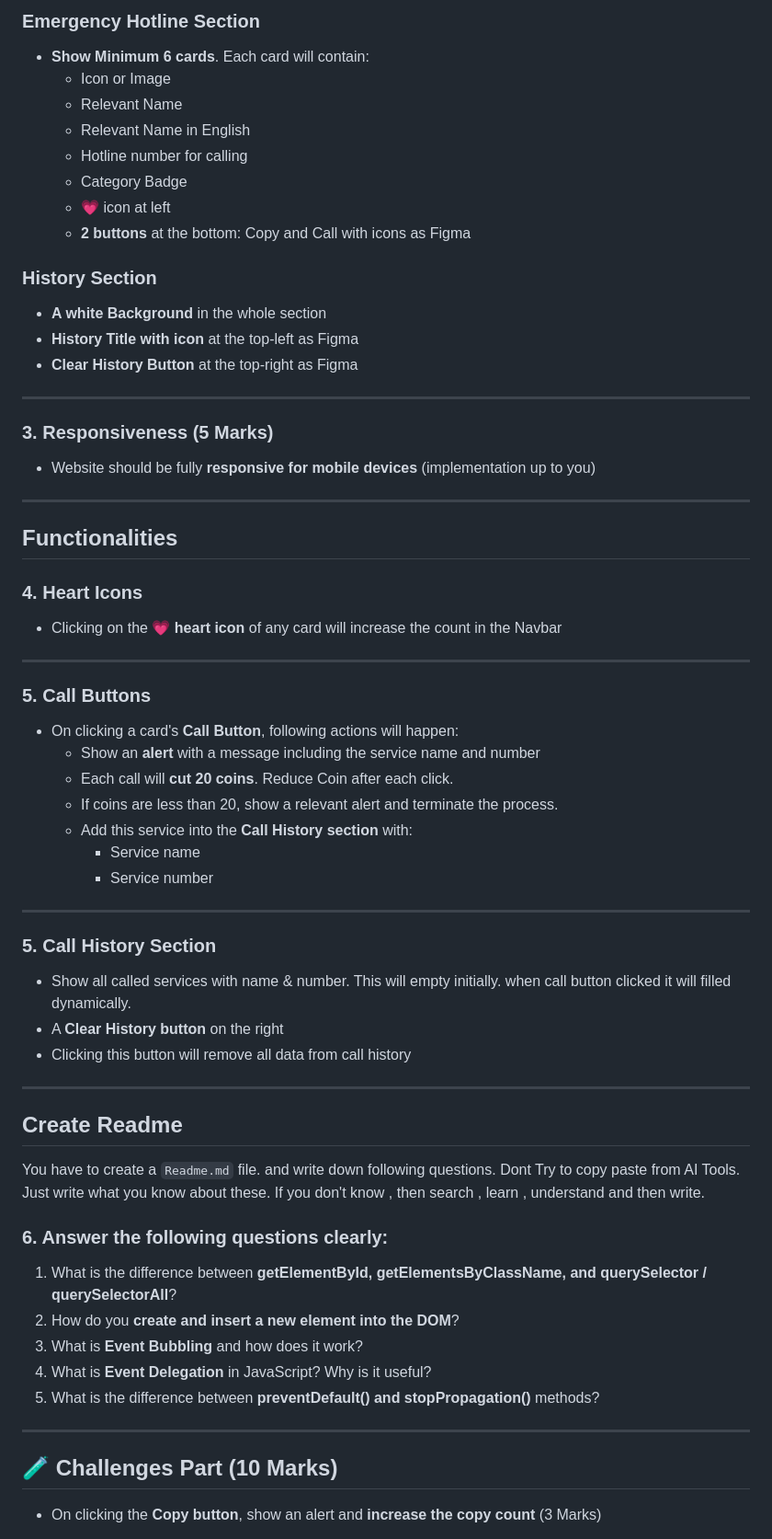
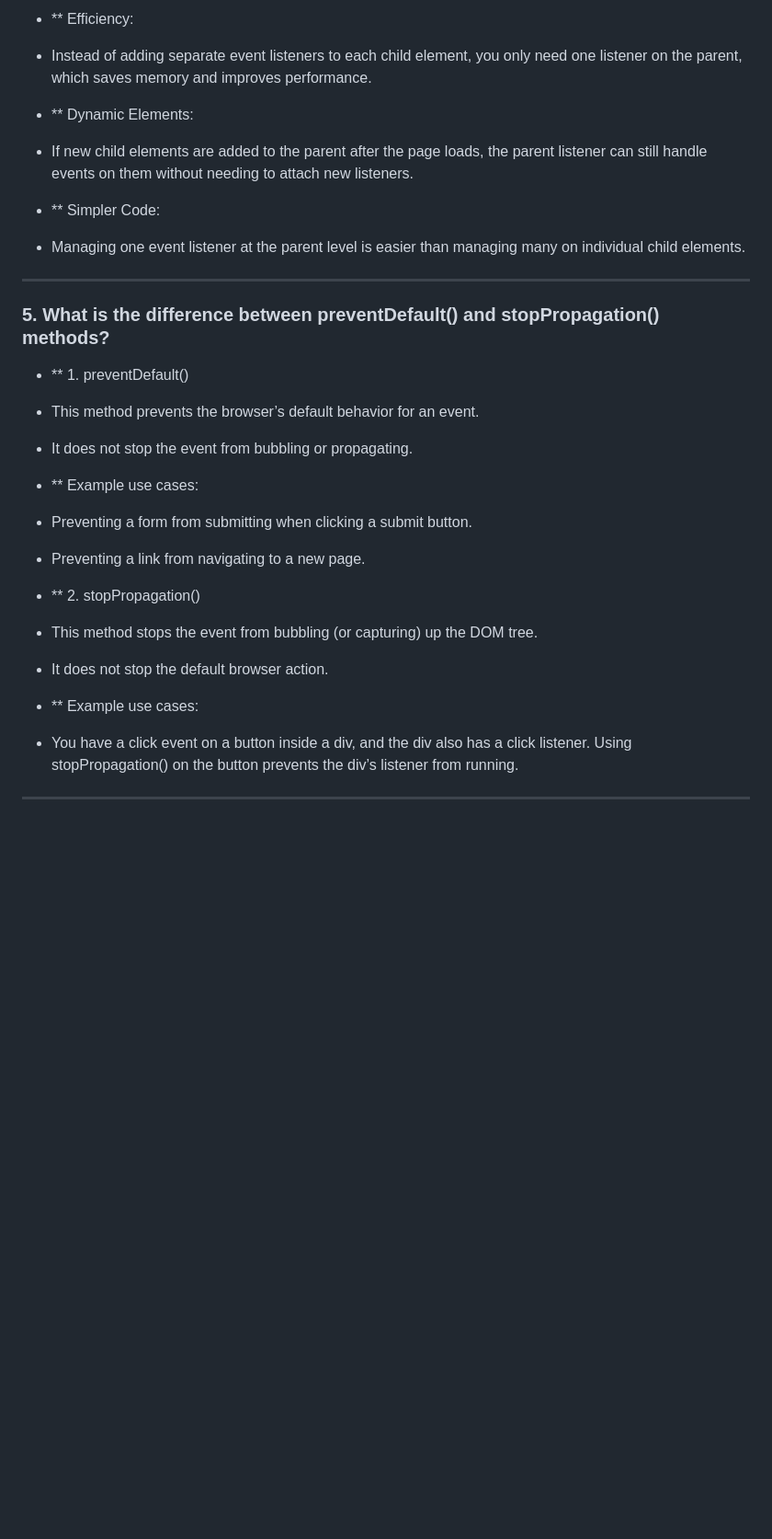
Before and after one commit to tomafouzder/Emergency-Hotline-BD, a Markdown page: README.md, the part around one of its changes. Shown at 92% size. Drawn GitHub-style; blank space fills up the shorter version.

```diff
--- a/README.md
+++ b/README.md
@@ -53,72 +53,45 @@ This Section will have layout as figma
 
-### Emergency Hotline Section
+ - ** Efficiency:
 
-- **Show Minimum 6 cards**. Each card will contain:
-  - Icon or Image
-  - Relevant Name
-  - Relevant Name in English
-  - Hotline number for calling
-  - Category Badge
-  - 💗 icon at left
-  - **2 buttons** at the bottom: Copy and Call with icons as Figma
+- Instead of adding separate event listeners to each child element, you only need one listener on the parent, which saves memory and improves performance.
 
-### History Section
+ - ** Dynamic Elements:
 
-- **A white Background** in the whole section
-- **History Title with icon** at the top-left as Figma
-- **Clear History Button** at the top-right as Figma
+- If new child elements are added to the parent after the page loads, the parent listener can still handle events on them without needing to attach new listeners.
+
+ - ** Simpler Code:
+
+- Managing one event listener at the parent level is easier than managing many on individual child elements.
 
 ---
 
-### 3. Responsiveness (5 Marks)
 
-- Website should be fully **responsive for mobile devices** (implementation up to you)
+
+
+
+### 5. What is the difference between preventDefault() and stopPropagation() methods?
+
+- ** 1. preventDefault()
+
+- This method prevents the browser’s default behavior for an event.
+
+- It does not stop the event from bubbling or propagating.
+
+- ** Example use cases:
+
+- Preventing a form from submitting when clicking a submit button.
+
+- Preventing a link from navigating to a new page.
+
+
+- ** 2. stopPropagation()
+
+- This method stops the event from bubbling (or capturing) up the DOM tree.
+
+- It does not stop the default browser action.
+
+- ** Example use cases:
+
+- You have a click event on a button inside a div, and the div also has a click listener. Using stopPropagation() on the button prevents the div’s listener from running.
 
 ---
-
-## Functionalities
-
-### 4. Heart Icons
-
-- Clicking on the 💗 **heart icon** of any card will increase the count in the Navbar
-
----
-
-### 5. Call Buttons
-
-- On clicking a card's **Call Button**, following actions will happen:
-  - Show an **alert** with a message including the service name and number
-  - Each call will **cut 20 coins**. Reduce Coin after each click.
-  - If coins are less than 20, show a relevant alert and terminate the process.
-  - Add this service into the **Call History section** with:
-    - Service name
-    - Service number
-
----
-
-### 5. Call History Section
-
-- Show all called services with name & number. This will empty initially. when call button clicked it will filled dynamically.
-- A **Clear History button** on the right
-- Clicking this button will remove all data from call history
-
----
-
-## Create Readme
-
-You have to create a `Readme.md` file. and write down following questions. Dont Try to copy paste from AI Tools. Just write what you know about these. If you don't know , then search , learn , understand and then write.
-
-### 6. Answer the following questions clearly:
-
-1. What is the difference between **getElementById, getElementsByClassName, and querySelector / querySelectorAll**?
-2. How do you **create and insert a new element into the DOM**?
-3. What is **Event Bubbling** and how does it work?
-4. What is **Event Delegation** in JavaScript? Why is it useful?
-5. What is the difference between **preventDefault() and stopPropagation()** methods?
-
----
-
-## 🧪 Challenges Part (10 Marks)
-
-- On clicking the **Copy button**, show an alert and **increase the copy count** (3 Marks)
-
```
Also changed, not shown: other parts of README.md (+36 -77 lines).
